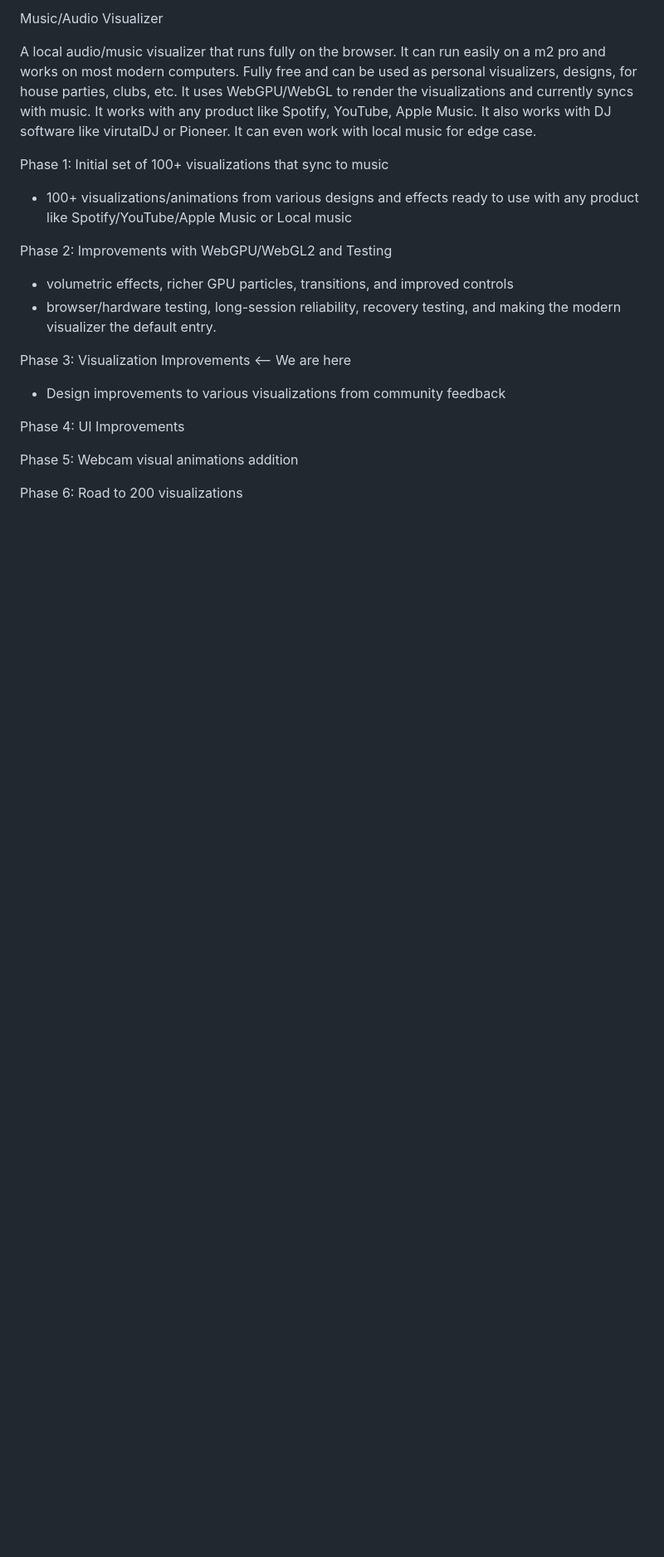
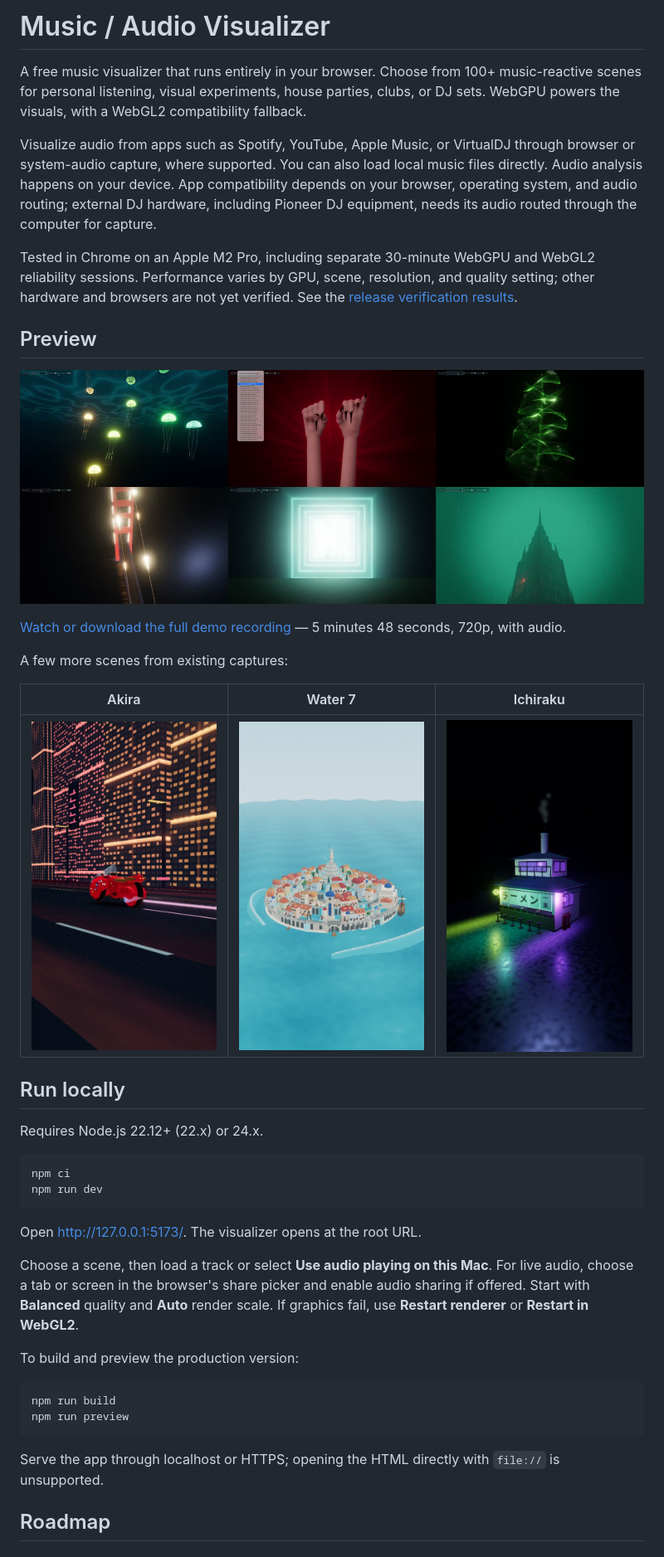
Before and after one commit to sabcodes/audio-visualizer, a Markdown page: README.md, the part around one of its changes. Shown at 83% size. Rendered like a GitHub page; pictures changed too: docs/media/visualizations-overview.png (added); blank space fills up the shorter version.

Commit message:
docs: refine README roadmap and add visualizer previews

````diff
--- a/README.md
+++ b/README.md
@@ -1,19 +1,44 @@
-Music/Audio Visualizer
+# Music / Audio Visualizer
 
-A local audio/music visualizer that runs fully on the browser. It can run easily on a m2 pro and works on most modern computers. Fully free and can be used as personal visualizers, designs, for house parties, clubs, etc. It uses WebGPU/WebGL to render the visualizations and currently syncs with music. It works with any product like Spotify, YouTube, Apple Music. It also works with DJ software like virutalDJ or Pioneer. It can even work with local music for edge case.
+A free music visualizer that runs entirely in your browser. Choose from 100+ music-reactive scenes for personal listening, visual experiments, house parties, clubs, or DJ sets. WebGPU powers the visuals, with a WebGL2 compatibility fallback.
 
-Phase 1: Initial set of 100+ visualizations that sync to music
-- 100+ visualizations/animations from various designs and effects ready to use with any product like Spotify/YouTube/Apple Music or Local music
+Visualize audio from apps such as Spotify, YouTube, Apple Music, or VirtualDJ through browser or system-audio capture, where supported. You can also load local music files directly. Audio analysis happens on your device. App compatibility depends on your browser, operating system, and audio routing; external DJ hardware, including Pioneer DJ equipment, needs its audio routed through the computer for capture.
 
-Phase 2: Improvements with WebGPU/WebGL2 and Testing
-* volumetric effects, richer GPU particles, transitions, and improved controls
-* browser/hardware testing, long-session reliability, recovery testing, and making the modern visualizer the default entry.
+Tested in Chrome on an Apple M2 Pro, including separate 30-minute WebGPU and WebGL2 reliability sessions. Performance varies by GPU, scene, resolution, and quality setting; other hardware and browsers are not yet verified. See the [release verification results](docs/stage5-results.md).
 
-Phase 3: Visualization Improvements <—— We are here
-- Design improvements to various visualizations from  community feedback
+## Preview
 
-Phase 4: UI Improvements
+[![Six visualizer scenes: glowing jellyfish, animated hands, green particles, a bridge, a geometric tunnel, and a misty tower.](docs/media/visualizations-overview.png)](docs/media/visualizer-demo.mp4)
 
-Phase 5: Webcam visual animations addition
+[Watch or download the full demo recording](docs/media/visualizer-demo.mp4) — 5 minutes 48 seconds, 720p, with audio.
 
-Phase 6: Road to 200 visualizations
+A few more scenes from existing captures:
+
+| Akira | Water 7 | Ichiraku |
+| --- | --- | --- |
+| <img src="docs/references/akira/portrait.jpg" alt="Red Akira motorcycle against a neon city skyline" width="240"> | <img src="docs/references/water7/portrait.jpg" alt="Water 7 island city surrounded by turquoise water" width="240"> | <img src="docs/references/ichiraku/portrait.jpg" alt="Ichiraku ramen shop lit by green and purple neon" width="240"> |
+
+## Run locally
+
+Requires Node.js 22.12+ (22.x) or 24.x.
+
+```sh
+npm ci
+npm run dev
+```
+
+Open [http://127.0.0.1:5173/](http://127.0.0.1:5173/). The visualizer opens at the root URL.
+
+Choose a scene, then load a track or select **Use audio playing on this Mac**. For live audio, choose a tab or screen in the browser's share picker and enable audio sharing if offered. Start with **Balanced** quality and **Auto** render scale. If graphics fail, use **Restart renderer** or **Restart in WebGL2**.
+
+To build and preview the production version:
+
+```sh
+npm run build
+npm run preview
+```
+
+Serve the app through localhost or HTTPS; opening the HTML directly with `file://` is unsupported.
+
+## Roadmap
+
````
Also changed, not shown: other parts of README.md (+29 -0 lines), 1 other file.
